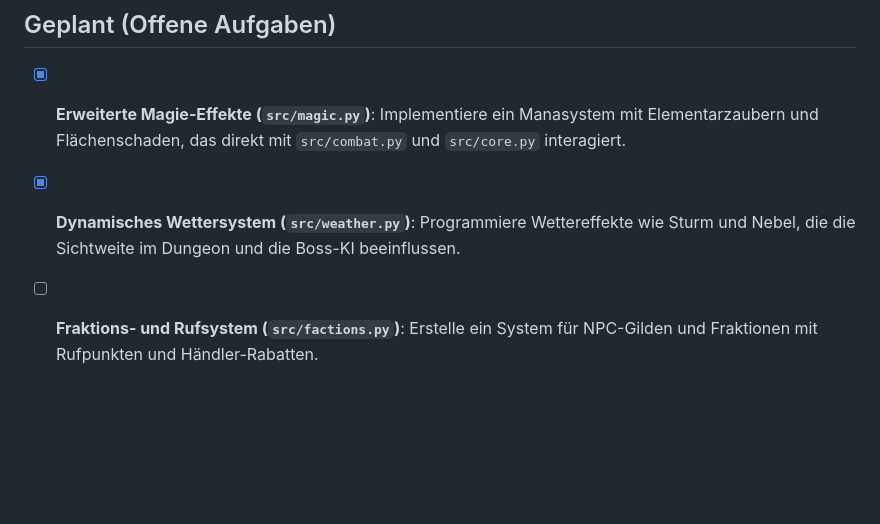
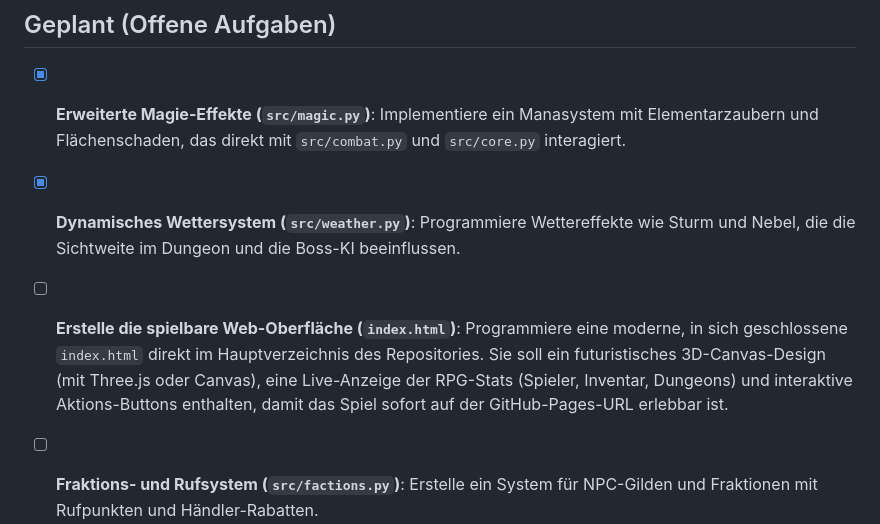
Before and after one commit to Cedi1991/ki-rpg-projekt, a Markdown page: workspace/TODO.md, the part around the change. Rendered like a GitHub page; blank space fills up the shorter version.

Commit message:
Aktualisieren von TODO.md

```diff
--- a/workspace/TODO.md
+++ b/workspace/TODO.md
@@ -12,6 +12,7 @@
 
 - [x] **Erweiterte Magie-Effekte (`src/magic.py`)**: Implementiere ein Manasystem mit Elementarzaubern und Flächenschaden, das direkt mit `src/combat.py` und `src/core.py` interagiert.
 - [x] **Dynamisches Wettersystem (`src/weather.py`)**: Programmiere Wettereffekte wie Sturm und Nebel, die die Sichtweite im Dungeon und die Boss-KI beeinflussen.
+- [ ] **Erstelle die spielbare Web-Oberfläche (`index.html`)**: Programmiere eine moderne, in sich geschlossene `index.html` direkt im Hauptverzeichnis des Repositories. Sie soll ein futuristisches 3D-Canvas-Design (mit Three.js oder Canvas), eine Live-Anzeige der RPG-Stats (Spieler, Inventar, Dungeons) und interaktive Aktions-Buttons enthalten, damit das Spiel sofort auf der GitHub-Pages-URL erlebbar ist.
 - [ ] **Fraktions- und Rufsystem (`src/factions.py`)**: Erstelle ein System für NPC-Gilden und Fraktionen mit Rufpunkten und Händler-Rabatten.
 - [ ] **Echtzeit-Wettersystem & Dynamischer Tag/Nacht-Zyklus (`src/weather.py`)**: Implementiere ein dynamisches Wettersystem (Regen, Sturm, Nebel), das die Sichtweite im Dungeon, die Bewegungsgeschwindigkeit des Spielers und das Angriffsverhalten von Boss-Gegnern in Echtzeit beeinflusst.
 - [ ] **Künstliche Intelligenz für lebendige NPCs mit Gedächtnis (`src/npc_ai.py`)**: Programmiere ein verhaltensbasiertes NPC-System, bei dem Charaktere sich an frühere Interaktionen und Diebstähle des Spielers erinnern und basierend darauf Handelspreise oder Quests anpassen.
```
